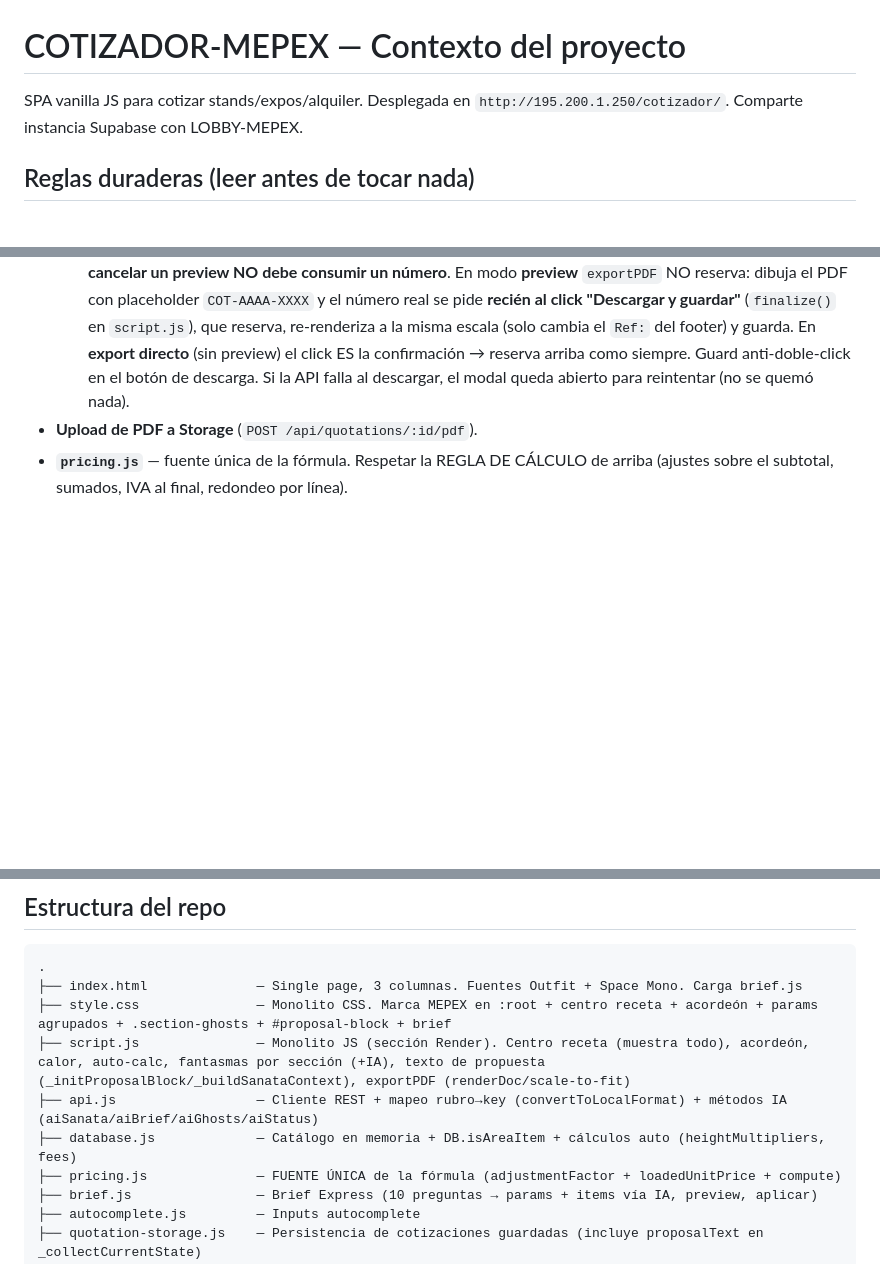
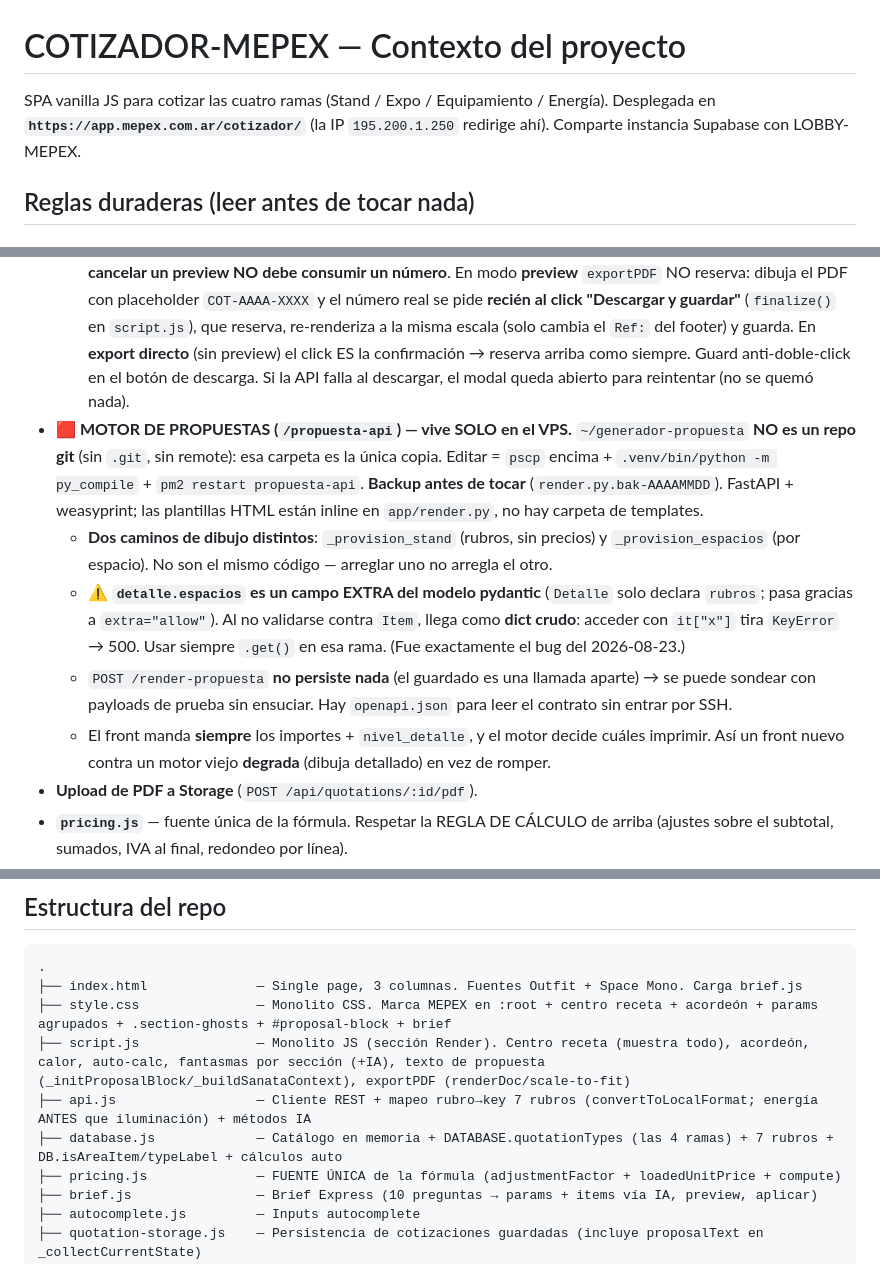
Before and after one commit to federicomengelle-commits/COTIZADOR-MEPEX, a Markdown page: CLAUDE.md, 3 parts joined by grey strips. Drawn GitHub-style; blank space fills up the shorter version.

```diff
--- a/CLAUDE.md
+++ b/CLAUDE.md
@@ -1,6 +1,6 @@
 # COTIZADOR-MEPEX — Contexto del proyecto
 
-SPA vanilla JS para cotizar stands/expos/alquiler. Desplegada en `http://195.200.1.250/cotizador/`. Comparte instancia Supabase con LOBBY-MEPEX.
+SPA vanilla JS para cotizar las cuatro ramas (Stand / Expo / Equipamiento / Energía). Desplegada en **`https://app.mepex.com.ar/cotizador/`** (la IP `195.200.1.250` redirige ahí). Comparte instancia Supabase con LOBBY-MEPEX.
 
 ## Reglas duraderas (leer antes de tocar nada)
 
@@ -53,6 +73,11 @@ Favorites, Autosave, Templates, Compare, cotizaciones guardadas, número secuenc
 - **Numerador secuencial** (`POST /api/cotizaciones/next-number`) — usa la función SQL atómica `siguiente_numero_cotizacion(anio)` sobre la tabla `cotizacion_numerador` (contador por año). NO hay fallback localStorage: si la API cae, el front bloquea el export. Formato `COT-YYYY-NNNN`. Si cambiás el formato, actualizá la función SQL y el padStart del server.
   - **La función incrementa bien (verificado).** Si ves números REPETIDOS (ej. "todas son la 14"), es **caché del navegador** sirviendo un front viejo (con el fallback localStorage que ya no existe). Por eso el server manda `Cache-Control: no-cache` en HTML/JS/CSS (revalida siempre) — tras desplegar ESE fix, un hard-refresh único limpia el front viejo y no vuelve a pasar.
   - **🟥 Reserva diferida (2026-06)**: el contador es monótono (no se puede "devolver" un número), así que **cancelar un preview NO debe consumir un número**. En modo **preview** `exportPDF` NO reserva: dibuja el PDF con placeholder `COT-AAAA-XXXX` y el número real se pide **recién al click "Descargar y guardar"** (`finalize()` en `script.js`), que reserva, re-renderiza a la misma escala (solo cambia el `Ref:` del footer) y guarda. En **export directo** (sin preview) el click ES la confirmación → reserva arriba como siempre. Guard anti-doble-click en el botón de descarga. Si la API falla al descargar, el modal queda abierto para reintentar (no se quemó nada).
+- **🟥 MOTOR DE PROPUESTAS (`/propuesta-api`) — vive SOLO en el VPS.** `~/generador-propuesta` **NO es un repo git** (sin `.git`, sin remote): esa carpeta es la única copia. Editar = `pscp` encima + `.venv/bin/python -m py_compile` + `pm2 restart propuesta-api`. **Backup antes de tocar** (`render.py.bak-AAAAMMDD`). FastAPI + weasyprint; las plantillas HTML están inline en `app/render.py`, no hay carpeta de templates.
+  - **Dos caminos de dibujo distintos**: `_provision_stand` (rubros, sin precios) y `_provision_espacios` (por espacio). No son el mismo código — arreglar uno no arregla el otro.
+  - ⚠️ **`detalle.espacios` es un campo EXTRA del modelo pydantic** (`Detalle` solo declara `rubros`; pasa gracias a `extra="allow"`). Al no validarse contra `Item`, llega como **dict crudo**: acceder con `it["x"]` tira `KeyError` → 500. Usar siempre `.get()` en esa rama. (Fue exactamente el bug del 2026-08-23.)
+  - `POST /render-propuesta` **no persiste nada** (el guardado es una llamada aparte) → se puede sondear con payloads de prueba sin ensuciar. Hay `openapi.json` para leer el contrato sin entrar por SSH.
+  - El front manda **siempre** los importes + `nivel_detalle`, y el motor decide cuáles imprimir. Así un front nuevo contra un motor viejo **degrada** (dibuja detallado) en vez de romper.
 - **Upload de PDF a Storage** (`POST /api/quotations/:id/pdf`).
 - **`pricing.js`** — fuente única de la fórmula. Respetar la REGLA DE CÁLCULO de arriba (ajustes sobre el subtotal, sumados, IVA al final, redondeo por línea).
 - **`script.js` `exportPDF`** — el dibujo vive en `renderDoc(s)`; `G(n)=n*s` comprime SOLO el flujo del cuerpo (datos→rubros). Header, footer y la **reserva de la caja de total (`ensureSpace(26)`)** quedan FIJOS. `s=1` debe seguir siendo idéntico al PDF actual (anti-regresión). La sanata IA se pide UNA vez (cacheada) aunque redibuje a varias escalas. El **número** se reserva una sola vez: en export directo arriba, en preview recién al descargar (ver Numerador › Reserva diferida) — `finalize()` re-renderiza a la escala ya elegida, así que solo cambia el `Ref:` del footer.
@@ -80,8 +107,8 @@ Favorites, Autosave, Templates, Compare, cotizaciones guardadas, número secuenc
 ├── index.html              — Single page, 3 columnas. Fuentes Outfit + Space Mono. Carga brief.js
 ├── style.css               — Monolito CSS. Marca MEPEX en :root + centro receta + acordeón + params agrupados + .section-ghosts + #proposal-block + brief
 ├── script.js               — Monolito JS (sección Render). Centro receta (muestra todo), acordeón, calor, auto-calc, fantasmas por sección (+IA), texto de propuesta (_initProposalBlock/_buildSanataContext), exportPDF (renderDoc/scale-to-fit)
-├── api.js                  — Cliente REST + mapeo rubro→key (convertToLocalFormat) + métodos IA (aiSanata/aiBrief/aiGhosts/aiStatus)
-├── database.js             — Catálogo en memoria + DB.isAreaItem + cálculos auto (heightMultipliers, fees)
+├── api.js                  — Cliente REST + mapeo rubro→key 7 rubros (convertToLocalFormat; energía ANTES que iluminación) + métodos IA
+├── database.js             — Catálogo en memoria + DATABASE.quotationTypes (las 4 ramas) + 7 rubros + DB.isAreaItem/typeLabel + cálculos auto
 ├── pricing.js              — FUENTE ÚNICA de la fórmula (adjustmentFactor + loadedUnitPrice + compute)
 ├── brief.js                — Brief Express (10 preguntas → params + items vía IA, preview, aplicar)
 ├── autocomplete.js         — Inputs autocomplete
```
Also changed, not shown: other parts of CLAUDE.md (+26 -4 lines), 1 other file.
